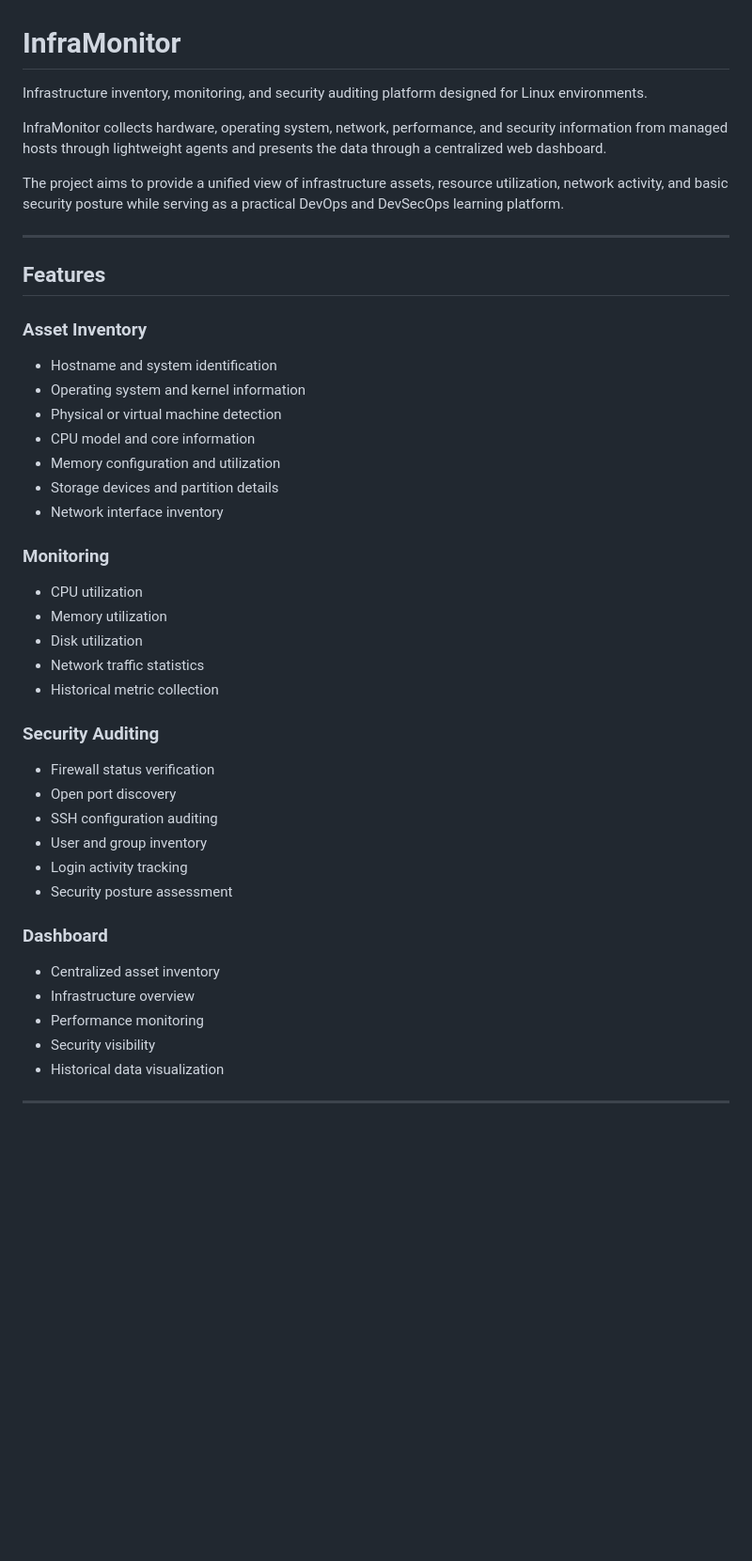
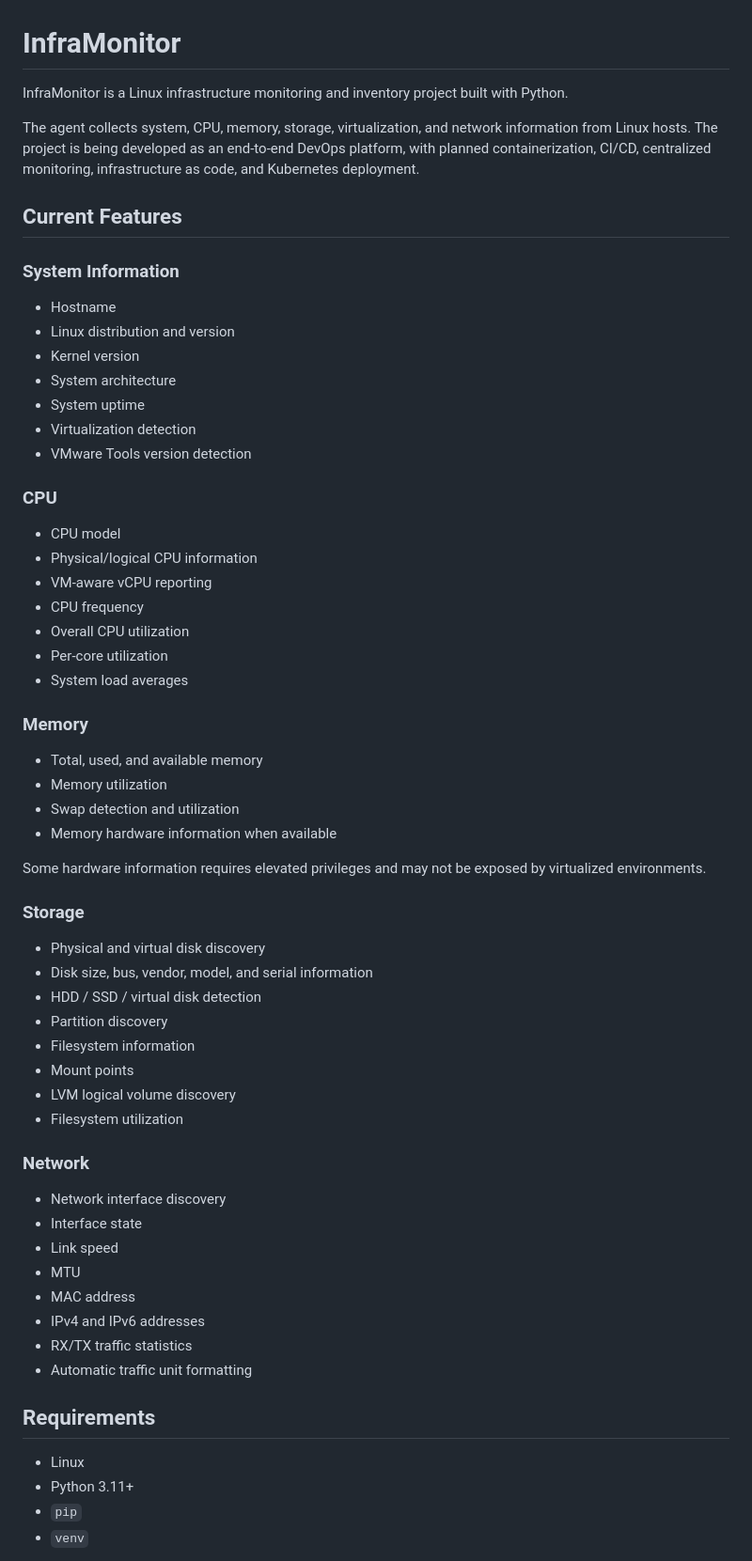
Before and after one commit to idoCo10/InfraMonitor, a Markdown page: README.md, the part around one of its changes. Shown at 94% size. Rendered like a GitHub page; blank space fills up the shorter version.

Commit message:
Revise README with updated project details
Updated project description, features, and installation instructions in README.md.

```diff
--- a/README.md
+++ b/README.md
@@ -1,48 +1,66 @@
 # InfraMonitor
 
-Infrastructure inventory, monitoring, and security auditing platform designed for Linux environments.
+InfraMonitor is a Linux infrastructure monitoring and inventory project built with Python.
 
-InfraMonitor collects hardware, operating system, network, performance, and security information from managed hosts through lightweight agents and presents the data through a centralized web dashboard.
+The agent collects system, CPU, memory, storage, virtualization, and network information from Linux hosts. The project is being developed as an end-to-end DevOps platform, with planned containerization, CI/CD, centralized monitoring, infrastructure as code, and Kubernetes deployment.
 
-The project aims to provide a unified view of infrastructure assets, resource utilization, network activity, and basic security posture while serving as a practical DevOps and DevSecOps learning platform.
+## Current Features
 
----
+### System Information
 
-## Features
+- Hostname
+- Linux distribution and version
+- Kernel version
+- System architecture
+- System uptime
+- Virtualization detection
+- VMware Tools version detection
 
-### Asset Inventory
+### CPU
 
-* Hostname and system identification
-* Operating system and kernel information
-* Physical or virtual machine detection
-* CPU model and core information
-* Memory configuration and utilization
-* Storage devices and partition details
-* Network interface inventory
+- CPU model
+- Physical/logical CPU information
+- VM-aware vCPU reporting
+- CPU frequency
+- Overall CPU utilization
+- Per-core utilization
+- System load averages
 
-### Monitoring
+### Memory
 
-* CPU utilization
-* Memory utilization
-* Disk utilization
-* Network traffic statistics
-* Historical metric collection
+- Total, used, and available memory
+- Memory utilization
+- Swap detection and utilization
+- Memory hardware information when available
 
-### Security Auditing
+Some hardware information requires elevated privileges and may not be exposed by virtualized environments.
 
-* Firewall status verification
-* Open port discovery
-* SSH configuration auditing
-* User and group inventory
-* Login activity tracking
-* Security posture assessment
+### Storage
 
-### Dashboard
+- Physical and virtual disk discovery
+- Disk size, bus, vendor, model, and serial information
+- HDD / SSD / virtual disk detection
+- Partition discovery
+- Filesystem information
+- Mount points
+- LVM logical volume discovery
+- Filesystem utilization
 
-* Centralized asset inventory
-* Infrastructure overview
-* Performance monitoring
-* Security visibility
-* Historical data visualization
+### Network
 
----
+- Network interface discovery
+- Interface state
+- Link speed
+- MTU
+- MAC address
+- IPv4 and IPv6 addresses
+- RX/TX traffic statistics
+- Automatic traffic unit formatting
+
+## Requirements
+
+- Linux
+- Python 3.11+
+- `pip`
+- `venv`
+
```
Also changed, not shown: other parts of README.md (+198 -101 lines).
